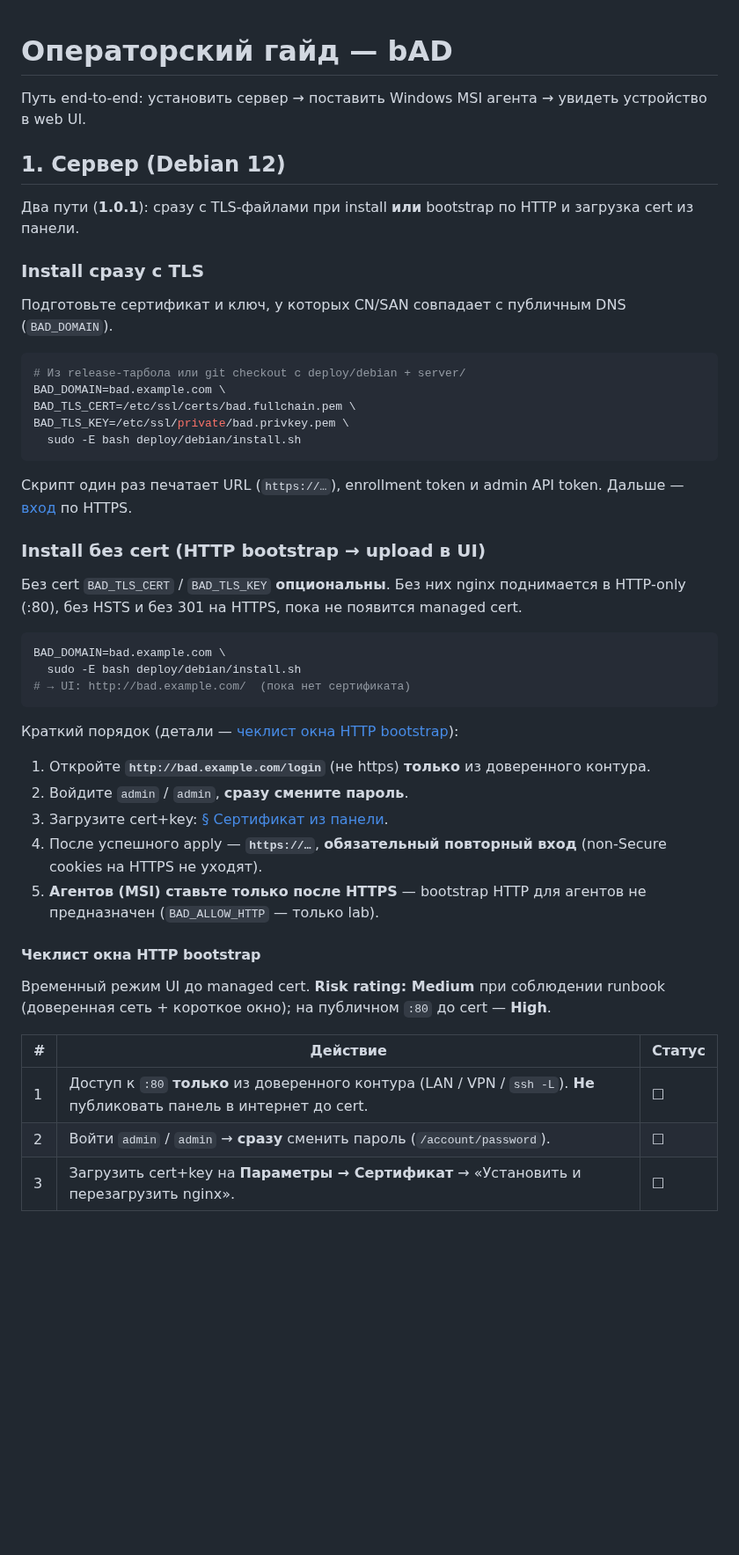
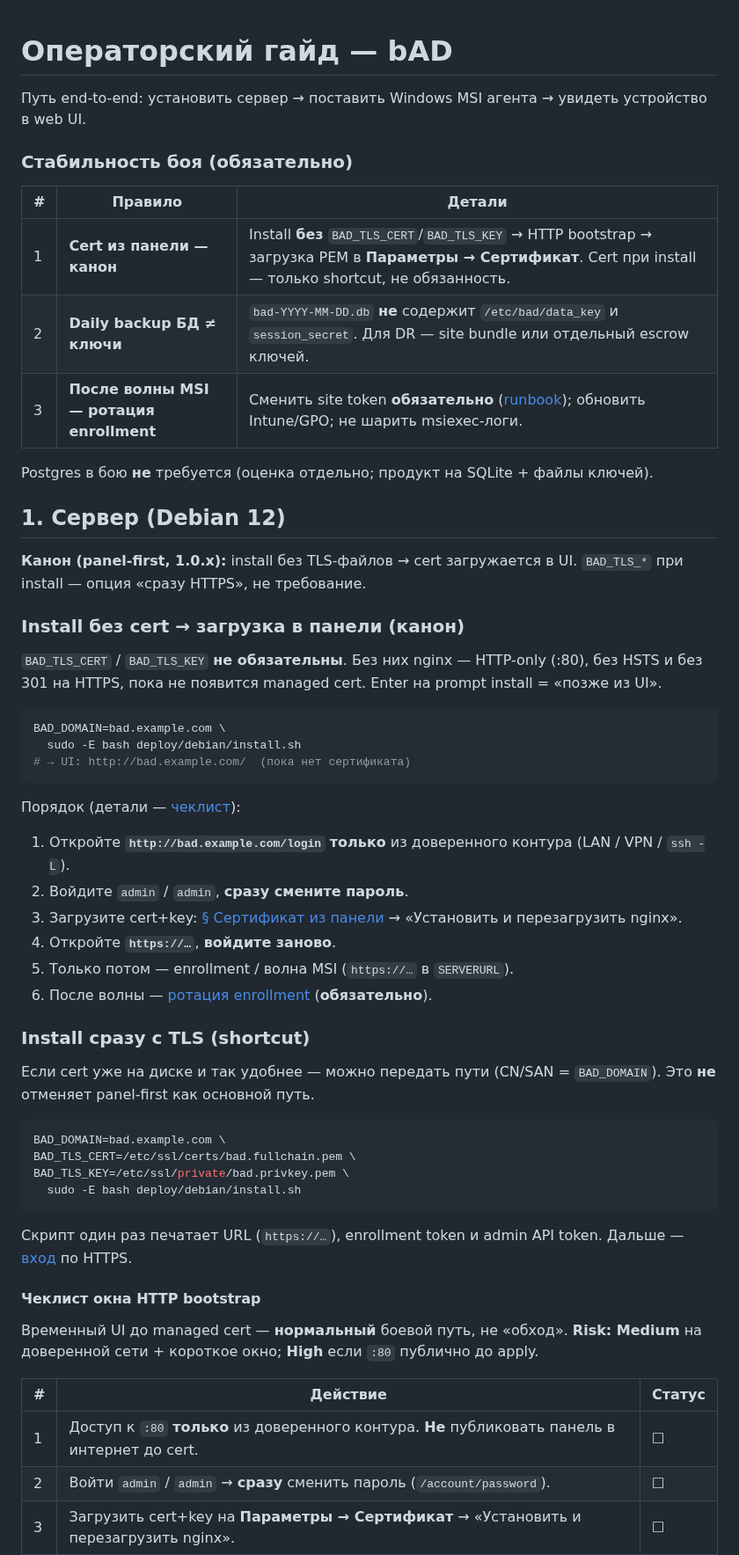
Before and after one commit to blazerity/bAD, a Markdown page: docs/operator-guide.md, the part around one of its changes. Shown at 88% size. Rendered like a GitHub page; blank space fills up the shorter version.

Commit message:
docs: HTTPS из панели, бэкапы и ротация enrollment
Co-authored-by: blazerity <blazerity@users.noreply.github.com>

````diff
--- a/docs/operator-guide.md
+++ b/docs/operator-guide.md
@@ -2,16 +2,44 @@
 
 Путь end-to-end: установить сервер → поставить Windows MSI агента → увидеть устройство в web UI.
 
+### Стабильность боя (обязательно)
+
+| # | Правило | Детали |
+|---|---------|--------|
+| 1 | **Cert из панели — канон** | Install **без** `BAD_TLS_CERT`/`BAD_TLS_KEY` → HTTP bootstrap → загрузка PEM в **Параметры → Сертификат**. Cert при install — только shortcut, не обязанность. |
+| 2 | **Daily backup БД ≠ ключи** | `bad-YYYY-MM-DD.db` **не** содержит `/etc/bad/data_key` и `session_secret`. Для DR — site bundle или отдельный escrow ключей. |
+| 3 | **После волны MSI — ротация enrollment** | Сменить site token **обязательно** ([runbook](#ротация-enrollment-token-после-волны-msi)); обновить Intune/GPO; не шарить msiexec-логи. |
+
+Postgres в бою **не** требуется (оценка отдельно; продукт на SQLite + файлы ключей).
+
 ## 1. Сервер (Debian 12)
 
-Два пути (**1.0.1**): сразу с TLS-файлами при install **или** bootstrap по HTTP и загрузка cert из панели.
+**Канон (panel-first, 1.0.x):** install без TLS-файлов → cert загружается в UI. `BAD_TLS_*` при install — опция «сразу HTTPS», не требование.
 
-### Install сразу с TLS
+### Install без cert → загрузка в панели (канон)
 
-Подготовьте сертификат и ключ, у которых CN/SAN совпадает с публичным DNS (`BAD_DOMAIN`).
+`BAD_TLS_CERT` / `BAD_TLS_KEY` **не обязательны**. Без них nginx — HTTP-only (:80), без HSTS и без 301 на HTTPS, пока не появится managed cert. Enter на prompt install = «позже из UI».
 
 ```bash
-# Из release-тарбола или git checkout с deploy/debian + server/
+BAD_DOMAIN=bad.example.com \
+  sudo -E bash deploy/debian/install.sh
+# → UI: http://bad.example.com/  (пока нет сертификата)
+```
+
+Порядок (детали — [чеклист](#чеклист-окна-http-bootstrap)):
+
+1. Откройте **`http://bad.example.com/login`** **только** из доверенного контура (LAN / VPN / `ssh -L`).
+2. Войдите `admin` / `admin`, **сразу смените пароль**.
+3. Загрузите cert+key: [§ Сертификат из панели](#сертификат-tls-из-панели) → «Установить и перезагрузить nginx».
+4. Откройте **`https://…`**, **войдите заново**.
+5. Только потом — enrollment / волна MSI (`https://…` в `SERVERURL`).
+6. После волны — [ротация enrollment](#ротация-enrollment-token-после-волны-msi) (**обязательно**).
+
+### Install сразу с TLS (shortcut)
+
+Если cert уже на диске и так удобнее — можно передать пути (CN/SAN = `BAD_DOMAIN`). Это **не** отменяет panel-first как основной путь.
+
+```bash
 BAD_DOMAIN=bad.example.com \
 BAD_TLS_CERT=/etc/ssl/certs/bad.fullchain.pem \
 BAD_TLS_KEY=/etc/ssl/private/bad.privkey.pem \
@@ -20,30 +48,12 @@ BAD_TLS_KEY=/etc/ssl/private/bad.privkey.pem \
 
 Скрипт один раз печатает URL (`https://…`), enrollment token и admin API token. Дальше — [вход](#вход-в-web-локальный) по HTTPS.
 
-### Install без cert (HTTP bootstrap → upload в UI)
-
-Без cert `BAD_TLS_CERT` / `BAD_TLS_KEY` **опциональны**. Без них nginx поднимается в HTTP-only (:80), без HSTS и без 301 на HTTPS, пока не появится managed cert.
-
-```bash
-BAD_DOMAIN=bad.example.com \
-  sudo -E bash deploy/debian/install.sh
-# → UI: http://bad.example.com/  (пока нет сертификата)
-```
-
-Краткий порядок (детали — [чеклист окна HTTP bootstrap](#чеклист-окна-http-bootstrap)):
-
-1. Откройте **`http://bad.example.com/login`** (не https) **только** из доверенного контура.
-2. Войдите `admin` / `admin`, **сразу смените пароль**.
-3. Загрузите cert+key: [§ Сертификат из панели](#сертификат-tls-из-панели).
-4. После успешного apply — **`https://…`**, **обязательный повторный вход** (non-Secure cookies на HTTPS не уходят).
-5. **Агентов (MSI) ставьте только после HTTPS** — bootstrap HTTP для агентов не предназначен (`BAD_ALLOW_HTTP` — только lab).
-
 #### Чеклист окна HTTP bootstrap
 
-Временный режим UI до managed cert. **Risk rating: Medium** при соблюдении runbook (доверенная сеть + короткое окно); на публичном `:80` до cert — **High**.
+Временный UI до managed cert — **нормальный** боевой путь, не «обход». **Risk: Medium** на доверенной сети + короткое окно; **High** если `:80` публично до apply.
 
 | # | Действие | Статус |
 |---|----------|--------|
-| 1 | Доступ к `:80` **только** из доверенного контура (LAN / VPN / `ssh -L`). **Не** публиковать панель в интернет до cert. | ☐ |
+| 1 | Доступ к `:80` **только** из доверенного контура. **Не** публиковать панель в интернет до cert. | ☐ |
 | 2 | Войти `admin` / `admin` → **сразу** сменить пароль (`/account/password`). | ☐ |
 | 3 | Загрузить cert+key на **Параметры → Сертификат** → «Установить и перезагрузить nginx». | ☐ |
````
Also changed, not shown: other parts of docs/operator-guide.md (+46 -49 lines), docs/guideline.md (+3 -3 lines).
